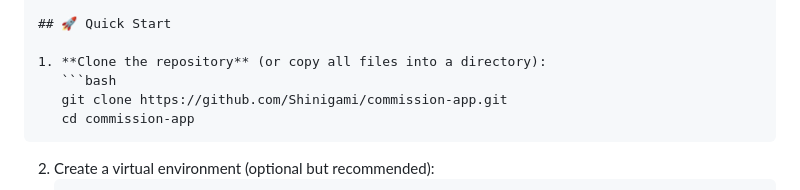
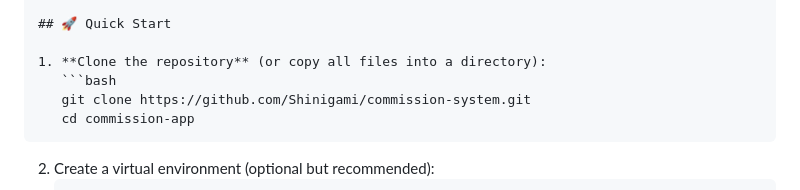
Before and after one commit to moelsayd/commission-system, a Markdown page: README.md, the part around the change. Rendered like a GitHub page.

````diff
--- a/README.md
+++ b/README.md
@@ -59,7 +59,7 @@ commission-app/
 
 1. **Clone the repository** (or copy all files into a directory):
    ```bash
-   git clone https://github.com/Shinigami/commission-app.git
+   git clone https://github.com/Shinigami/commission-system.git
    cd commission-app
 ```
 
````
